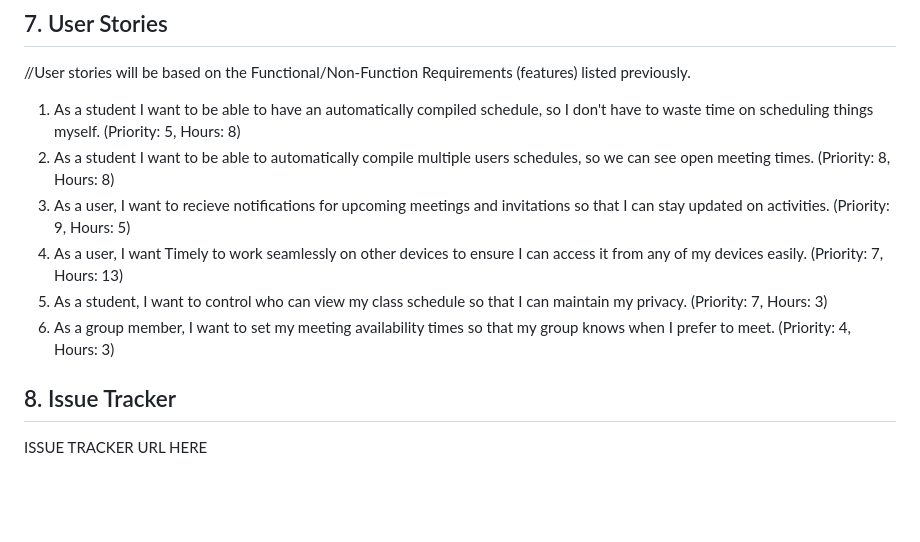
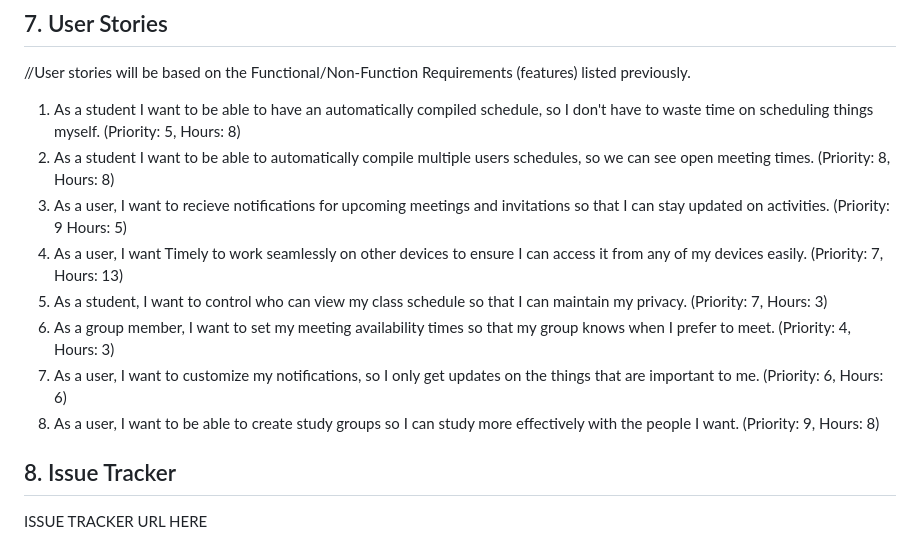
Before and after one commit to bme2003/timely, a Markdown page: Deliverables/D2. Requirements/D2. Requirements.md, the part around the change. Rendered like a GitHub page; blank space fills up the shorter version.

Commit message:
Added Christian's user stories.

```diff
--- a/Deliverables/D2. Requirements/D2. Requirements.md
+++ b/Deliverables/D2. Requirements/D2. Requirements.md
@@ -217,10 +217,13 @@ We’ll also make sure Timely is reliable and works for everyone. It will be acc
 //User stories will be based on the Functional/Non-Function Requirements (features) listed previously.
 1. As a student I want to be able to have an automatically compiled schedule, so I don't have to waste time on scheduling things myself. (Priority: 5, Hours: 8)
 2. As a student I want to be able to automatically compile multiple users schedules, so we can see open meeting times. (Priority: 8, Hours: 8)
-3. As a user, I want to recieve notifications for upcoming meetings and invitations so that I can stay updated on activities. (Priority: 9, Hours: 5)
+3. As a user, I want to recieve notifications for upcoming meetings and invitations so that I can stay updated on activities. (Priority: 9
+Hours: 5)
 4. As a user, I want Timely to work seamlessly on other devices to ensure I can access it from any of my devices easily. (Priority: 7, Hours: 13)
 5. As a student, I want to control who can view my class schedule so that I can maintain my privacy. (Priority: 7, Hours: 3)
 6. As a group member, I want to set my meeting availability times so that my group knows when I prefer to meet. (Priority: 4, Hours: 3)
+7. As a user, I want to customize my notifications, so I only get updates on the things that are important to me. (Priority: 6, Hours: 6)
+8. As a user, I want to be able to create study groups so I can study more effectively with the people I want. (Priority: 9, Hours: 8)
 
 ## 8. Issue Tracker
 
```
